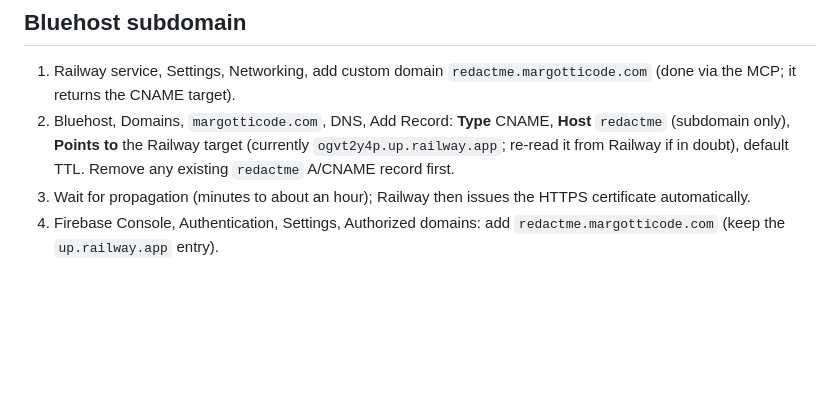
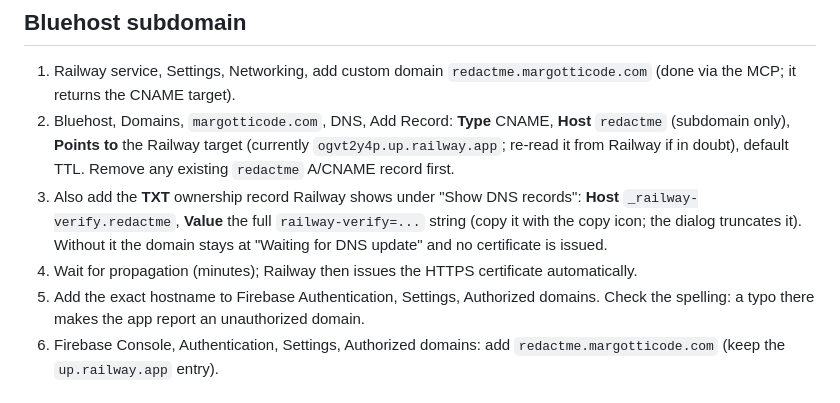
Before and after one commit to jgotti1/RedactMe, a Markdown page: DEPLOYMENT.md, the part around the change. GitHub-like rendering; blank space fills up the shorter version.

```diff
--- a/DEPLOYMENT.md
+++ b/DEPLOYMENT.md
@@ -23,7 +23,9 @@ Variables added in the dashboard can be **staged**: they are not live until you
 ## Bluehost subdomain
 1. Railway service, Settings, Networking, add custom domain `redactme.margotticode.com` (done via the MCP; it returns the CNAME target).
 2. Bluehost, Domains, `margotticode.com`, DNS, Add Record: **Type** CNAME, **Host** `redactme` (subdomain only), **Points to** the Railway target (currently `ogvt2y4p.up.railway.app`; re-read it from Railway if in doubt), default TTL. Remove any existing `redactme` A/CNAME record first.
-3. Wait for propagation (minutes to about an hour); Railway then issues the HTTPS certificate automatically.
+3. Also add the **TXT** ownership record Railway shows under "Show DNS records": **Host** `_railway-verify.redactme`, **Value** the full `railway-verify=...` string (copy it with the copy icon; the dialog truncates it). Without it the domain stays at "Waiting for DNS update" and no certificate is issued.
+4. Wait for propagation (minutes); Railway then issues the HTTPS certificate automatically.
+5. Add the exact hostname to Firebase Authentication, Settings, Authorized domains. Check the spelling: a typo there makes the app report an unauthorized domain.
 4. Firebase Console, Authentication, Settings, Authorized domains: add `redactme.margotticode.com` (keep the `up.railway.app` entry).
 
 ## Firebase checklist for any new hostname
```
Also changed, not shown: AGENTS.md (+1 -0 lines).
